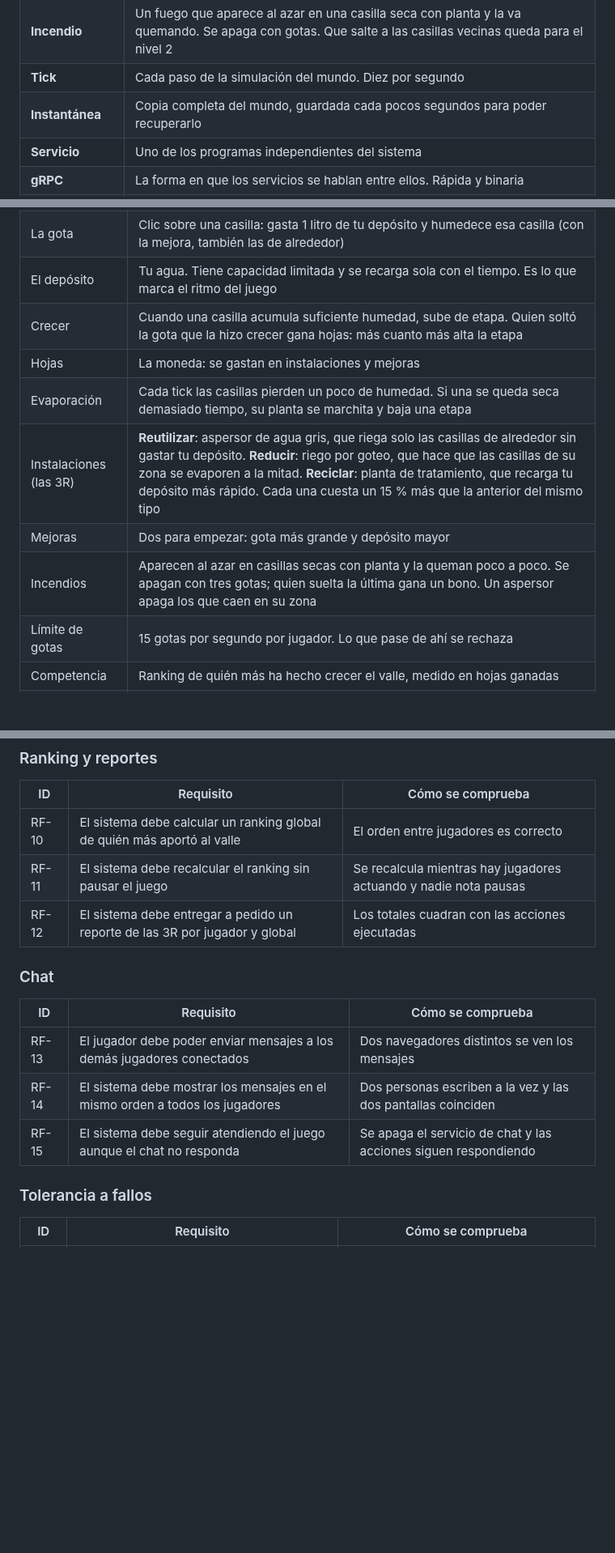
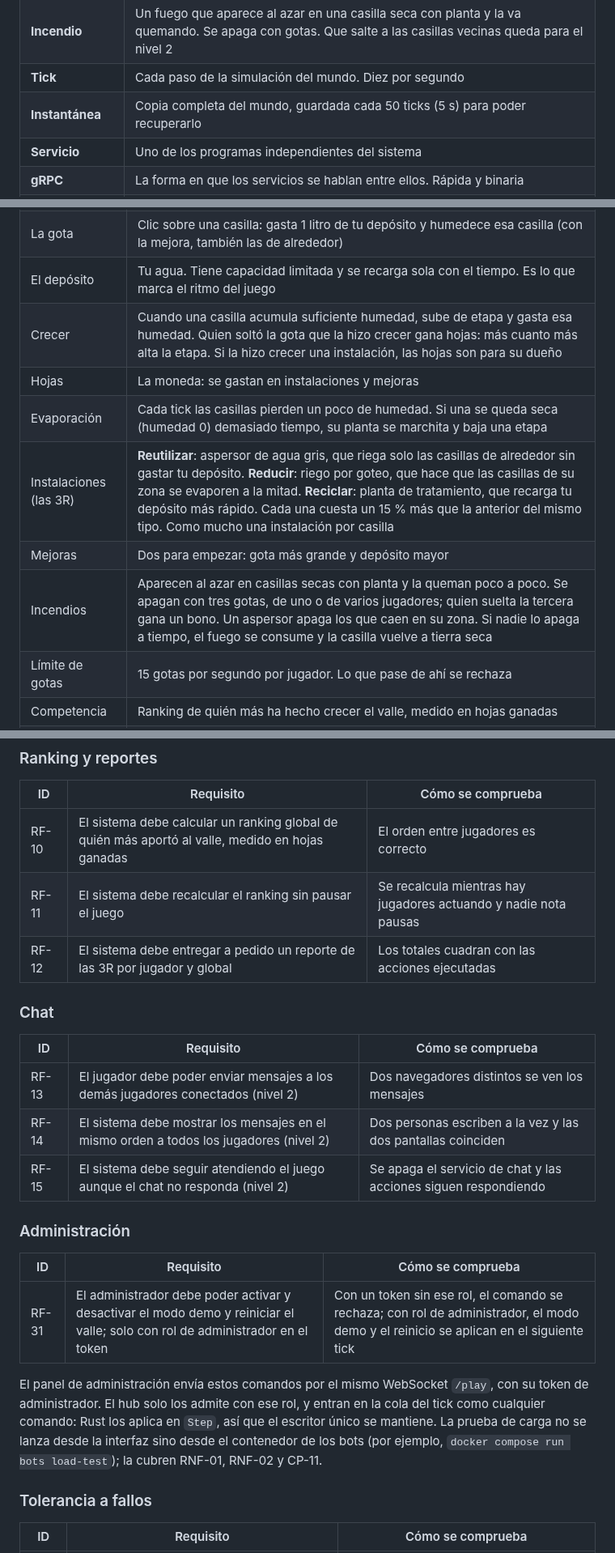
Before and after one commit to iadev2005/hydrovalley, a Markdown page: docs/documento-inicial.md, 3 parts joined by grey strips. Shown at 81% size. Drawn GitHub-style; blank space fills up the shorter version.

Commit message:
docs: resolve design gaps in document and CLAUDE.md

```diff
--- a/docs/documento-inicial.md
+++ b/docs/documento-inicial.md
@@ -35,7 +35,7 @@ Por dentro no es una aplicación, son **cinco programas independientes corriendo
 | **Casilla** | Cada cuadro del valle. Tiene humedad, una etapa de crecimiento (tierra seca, pasto, arbusto, flores, árbol) y puede estar ardiendo |
 | **Incendio** | Un fuego que aparece al azar en una casilla seca con planta y la va quemando. Se apaga con gotas. Que salte a las casillas vecinas queda para el nivel 2 |
 | **Tick** | Cada paso de la simulación del mundo. Diez por segundo |
-| **Instantánea** | Copia completa del mundo, guardada cada pocos segundos para poder recuperarlo |
+| **Instantánea** | Copia completa del mundo, guardada cada 50 ticks (5 s) para poder recuperarlo |
 | **Servicio** | Uno de los programas independientes del sistema |
 | **gRPC** | La forma en que los servicios se hablan entre ellos. Rápida y binaria |
 | **Contrato** | La definición exacta de qué le puede pedir un servicio a otro. Vive en los archivos `.proto` |
@@ -161,12 +161,12 @@ Propuesta mínima, suficiente para cumplir todo lo exigido:
 | El valle | Un mapa isométrico de 32 × 32 casillas, el mismo para todos. Cada casilla tiene humedad, una etapa de crecimiento y puede estar ardiendo |
 | La gota | Clic sobre una casilla: gasta 1 litro de tu depósito y humedece esa casilla (con la mejora, también las de alrededor) |
 | El depósito | Tu agua. Tiene capacidad limitada y se recarga sola con el tiempo. Es lo que marca el ritmo del juego |
-| Crecer | Cuando una casilla acumula suficiente humedad, sube de etapa. Quien soltó la gota que la hizo crecer gana hojas: más cuanto más alta la etapa |
+| Crecer | Cuando una casilla acumula suficiente humedad, sube de etapa y gasta esa humedad. Quien soltó la gota que la hizo crecer gana hojas: más cuanto más alta la etapa. Si la hizo crecer una instalación, las hojas son para su dueño |
 | Hojas | La moneda: se gastan en instalaciones y mejoras |
-| Evaporación | Cada tick las casillas pierden un poco de humedad. Si una se queda seca demasiado tiempo, su planta se marchita y baja una etapa |
-| Instalaciones (las 3R) | **Reutilizar**: aspersor de agua gris, que riega solo las casillas de alrededor sin gastar tu depósito. **Reducir**: riego por goteo, que hace que las casillas de su zona se evaporen a la mitad. **Reciclar**: planta de tratamiento, que recarga tu depósito más rápido. Cada una cuesta un 15 % más que la anterior del mismo tipo |
+| Evaporación | Cada tick las casillas pierden un poco de humedad. Si una se queda seca (humedad 0) demasiado tiempo, su planta se marchita y baja una etapa |
+| Instalaciones (las 3R) | **Reutilizar**: aspersor de agua gris, que riega solo las casillas de alrededor sin gastar tu depósito. **Reducir**: riego por goteo, que hace que las casillas de su zona se evaporen a la mitad. **Reciclar**: planta de tratamiento, que recarga tu depósito más rápido. Cada una cuesta un 15 % más que la anterior del mismo tipo. Como mucho una instalación por casilla |
 | Mejoras | Dos para empezar: gota más grande y depósito mayor |
-| Incendios | Aparecen al azar en casillas secas con planta y la queman poco a poco. Se apagan con tres gotas; quien suelta la última gana un bono. Un aspersor apaga los que caen en su zona |
+| Incendios | Aparecen al azar en casillas secas con planta y la queman poco a poco. Se apagan con tres gotas, de uno o de varios jugadores; quien suelta la tercera gana un bono. Un aspersor apaga los que caen en su zona. Si nadie lo apaga a tiempo, el fuego se consume y la casilla vuelve a tierra seca |
 | Límite de gotas | 15 gotas por segundo por jugador. Lo que pase de ahí se rechaza |
 | Competencia | Ranking de quién más ha hecho crecer el valle, medido en hojas ganadas |
 | Modo demo | Sin evaporación ni incendios; la gota es gratis, de una sola casilla y suma 1 de humedad, para que el total se pueda verificar a ojo |
@@ -404,7 +406,7 @@ Cada requisito dice **qué** tiene que pasar, no **cómo** se programa, y trae l
 
 | ID | Requisito | Cómo se comprueba |
 | --- | --- | --- |
-| RF-10 | El sistema debe calcular un ranking global de quién más aportó al valle | El orden entre jugadores es correcto |
+| RF-10 | El sistema debe calcular un ranking global de quién más aportó al valle, medido en hojas ganadas | El orden entre jugadores es correcto |
 | RF-11 | El sistema debe recalcular el ranking sin pausar el juego | Se recalcula mientras hay jugadores actuando y nadie nota pausas |
 | RF-12 | El sistema debe entregar a pedido un reporte de las 3R por jugador y global | Los totales cuadran con las acciones ejecutadas |
 
@@ -412,9 +414,17 @@ Cada requisito dice **qué** tiene que pasar, no **cómo** se programa, y trae l
 
 | ID | Requisito | Cómo se comprueba |
 | --- | --- | --- |
-| RF-13 | El jugador debe poder enviar mensajes a los demás jugadores conectados | Dos navegadores distintos se ven los mensajes |
-| RF-14 | El sistema debe mostrar los mensajes en el mismo orden a todos los jugadores | Dos personas escriben a la vez y las dos pantallas coinciden |
-| RF-15 | El sistema debe seguir atendiendo el juego aunque el chat no responda | Se apaga el servicio de chat y las acciones siguen respondiendo |
+| RF-13 | El jugador debe poder enviar mensajes a los demás jugadores conectados (nivel 2) | Dos navegadores distintos se ven los mensajes |
+| RF-14 | El sistema debe mostrar los mensajes en el mismo orden a todos los jugadores (nivel 2) | Dos personas escriben a la vez y las dos pantallas coinciden |
+| RF-15 | El sistema debe seguir atendiendo el juego aunque el chat no responda (nivel 2) | Se apaga el servicio de chat y las acciones siguen respondiendo |
+
+### Administración
+
+| ID | Requisito | Cómo se comprueba |
+| --- | --- | --- |
+| RF-31 | El administrador debe poder activar y desactivar el modo demo y reiniciar el valle; solo con rol de administrador en el token | Con un token sin ese rol, el comando se rechaza; con rol de administrador, el modo demo y el reinicio se aplican en el siguiente tick |
+
+El panel de administración envía estos comandos por el mismo WebSocket `/play`, con su token de administrador. El hub solo los admite con ese rol, y entran en la cola del tick como cualquier comando: Rust los aplica en `Step`, así que el escritor único se mantiene. La prueba de carga no se lanza desde la interfaz sino desde el contenedor de los bots (por ejemplo, `docker compose run bots load-test`); la cubren RNF-01, RNF-02 y CP-11.
 
 ### Tolerancia a fallos
 
```
Also changed, not shown: other parts of docs/documento-inicial.md (+44 -36 lines), CLAUDE.md (+5 -2 lines).
